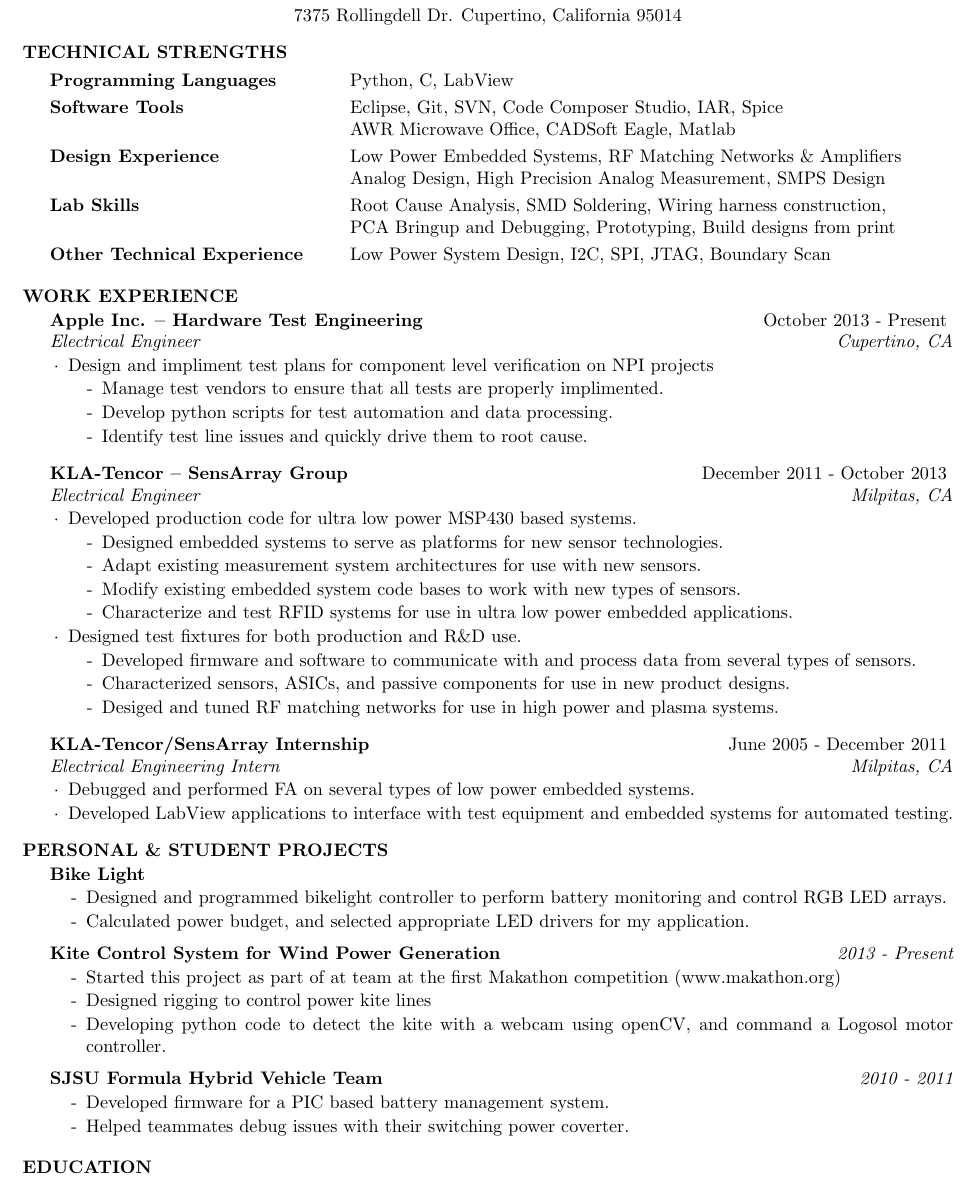
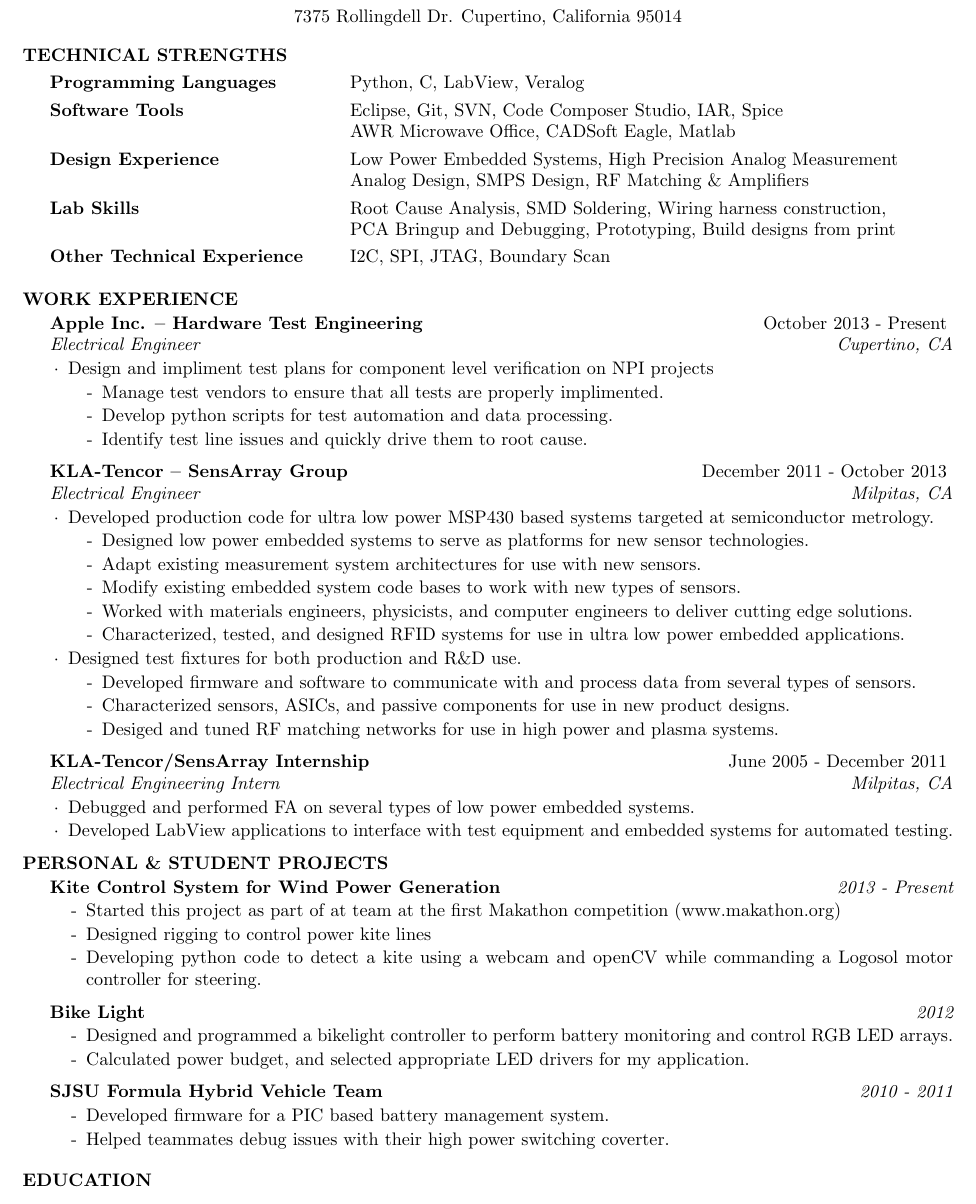
Before and after one commit to PhiTheta/My_Resume, a LaTeX CV (cv_4.tex, which reads resume.cls): part of the page, cut so that both start at the same text. Compiled offline with pdfLaTeX.

Commit message:
Added a couple items under work experience. Rearranged the personal project section.

```diff
--- a/cv_4.tex
+++ b/cv_4.tex
@@ -21,7 +21,7 @@
 
 \documentclass{resume} % Use the custom resume.cls style
 
-\usepackage[left=0.7in,top=0.4in,right=0.7in,bottom=0.5in]{geometry} % Document margins
+\usepackage[left=0.7in,top=0.4in,right=0.7in,bottom=0.4in]{geometry} % Document margins
 \usepackage{gensymb}
 \usepackage{needspace}
 
@@ -38,18 +38,18 @@
 \begin{rSection}{Technical Strengths}
 
 \begin{tabular}{ @{} >{\bfseries}l @{\hspace{6ex}} l }
-Programming Languages & Python, C, LabView  \smallskip \\
+Programming Languages & Python, C, LabView, Veralog \smallskip \\
 
 Software Tools & Eclipse, Git, SVN, Code Composer Studio, IAR, Spice\\
  & AWR Microwave Office, CADSoft Eagle, Matlab \smallskip \\
 
-Design Experience & Low Power Embedded Systems, RF Matching Networks \& Amplifiers\\
- & Analog Design, High Precision Analog Measurement, SMPS Design \smallskip \\
+Design Experience & Low Power Embedded Systems, High Precision Analog Measurement \\
+ & Analog Design, SMPS Design, RF Matching \& Amplifiers \smallskip \\
 
 Lab Skills & Root Cause Analysis, SMD Soldering, Wiring harness construction,\\
-& PCA Bringup and Debugging, Prototyping, Build designs from print\smallskip \\
+ & PCA Bringup and Debugging, Prototyping, Build designs from print\smallskip \\
 
-Other Technical Experience &  Low Power System Design, I2C, SPI, JTAG, Boundary Scan \\
+Other Technical Experience & I2C, SPI, JTAG, Boundary Scan \\
 \end{tabular}
 
 \end{rSection}
@@ -76,14 +76,15 @@ Other Technical Experience &  Low Power System Design, I2C, SPI, JTAG, Boundary
 %----------------------------------------------------------------------------------------
 
 \begin{rSubsection}{KLA-Tencor -- SensArray Group}{December 2011 - October 2013}{Electrical Engineer}{Milpitas, CA}
-\item Developed production code for ultra low power MSP430 based systems.
+\item Developed production code for ultra low power MSP430 based systems targeted at semiconductor metrology.
 \begin{itemize}
 \itemsep -0.5em \vspace{-0.5em}
 \renewcommand{\labelitemi}{-}
-\item Designed embedded systems to serve as platforms for new sensor technologies.
+\item Designed low power embedded systems to serve as platforms for new sensor technologies.
 \item Adapt existing measurement system architectures for use with new sensors.
 \item Modify existing embedded system code bases to work with new types of sensors.
-\item Characterize and test RFID systems for use in ultra low power embedded applications.
+\item Worked with materials engineers, physicists, and computer engineers to deliver cutting edge solutions.
+\item Characterized, tested, and designed RFID systems for use in ultra low power embedded applications.
 \end{itemize}
 
 \item Designed test fixtures for both production and R\&D use.
@@ -109,23 +110,24 @@ Other Technical Experience &  Low Power System Design, I2C, SPI, JTAG, Boundary
 %----------------------------------------------------------------------------------------
 \pagebreak[3]
 \begin{rSection}{Personal \& Student Projects}
+
 \vspace{-0.5em}
-\begin{rProject}{Bike Light}{}
-\item Designed and programmed bikelight controller to perform battery monitoring and control RGB LED arrays.
-\item Calculated power budget, and selected appropriate LED drivers for my application.
-\end{rProject}
-\vspace{-0.5em}
-
 \begin{rProject}{Kite Control System for Wind Power Generation}{2013 - Present}
 \item Started this project as part of at team at the first Makathon competition (www.makathon.org)
 \item Designed rigging to control power kite lines
-\item Developing python code to detect the kite with a webcam using openCV, and command a Logosol motor controller.
+\item Developing python code to detect a kite using a webcam and openCV while commanding a Logosol motor controller for steering.
+\end{rProject}
+
+\vspace{-0.5em}
+\begin{rProject}{Bike Light}{2012}
+\item Designed and programmed a bikelight controller to perform battery monitoring and control RGB LED arrays.
+\item Calculated power budget, and selected appropriate LED drivers for my application.
 \end{rProject}
 \vspace{-0.5em}
 
 \begin{rProject}{SJSU Formula Hybrid Vehicle Team}{2010 - 2011}
 \item Developed firmware for a PIC based battery management system.
-\item Helped teammates debug issues with their switching power coverter.
+\item Helped teammates debug issues with their high power switching coverter.
 \end{rProject}
 \end{rSection}
 
--- a/resume.cls
+++ b/resume.cls
@@ -116,13 +116,12 @@
    \itemsep -0.5em \vspace{-0.5em} % Compress items in list together for aesthetics
   }{
   \end{list}
-  \vspace{0.25em} % Some space after the list of bullet points
+  %\vspace{0.25em} % Some space after the list of bullet points
 }
 
 %----------------------------------------------------------------------------------------
 %	WORK PROJECT FORMATTING
 %----------------------------------------------------------------------------------------
-
 \newenvironment{rWorkProject}[1]{ % 4 input arguments - company name, year(s) employed, job title and location
  {\bf #1} %\hfill {#2} % Bold Project name
   %\smallskip
```
Also changed, not shown: cv_4.pdf, resume.cls (1 more changed lines).
